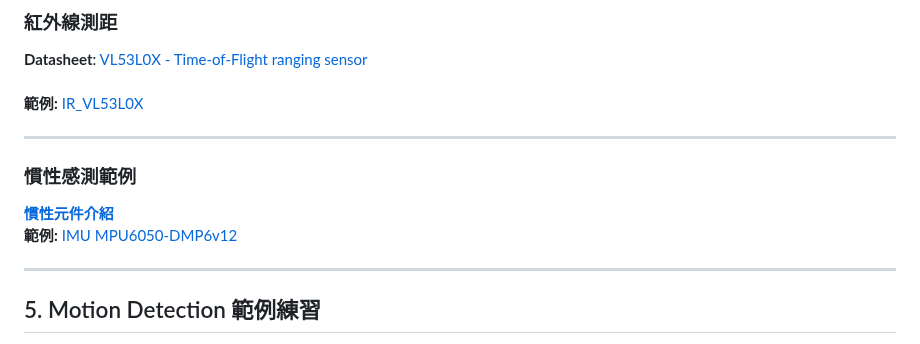
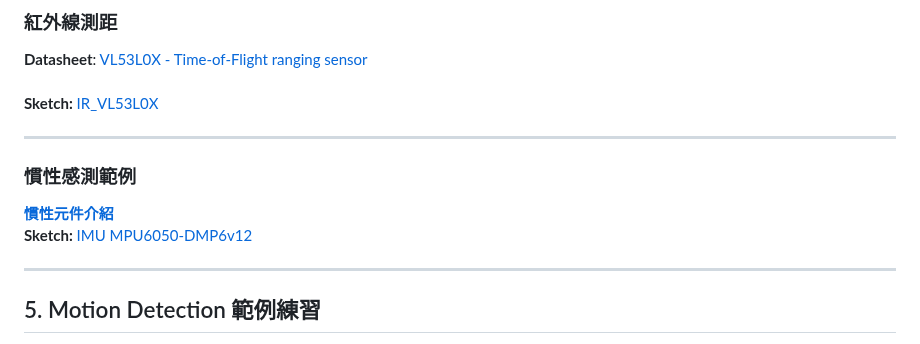
Before and after one commit to rkuo2000/EdgeAI-AmebaPro2, a Markdown page: README.md, the part around the change. Drawn GitHub-style.

```diff
--- a/README.md
+++ b/README.md
@@ -80,13 +80,13 @@ Tools > Board Manager > AMB82 package > 4.0.8-build20240805<br>
 
 ### 紅外線測距
 **Datasheet**: [VL53L0X - Time-of-Flight ranging sensor](https://github.com/rkuo2000/EdgeAI-AMB82-mini/blob/main/assets/vl53l0x.pdf)<br>\
-**範例:** [IR_VL53L0X](https://github.com/rkuo2000/Arduino/tree/master/examples/AMB82-MINI/IR_VL53L0X)<br>
+**Sketch:** [IR_VL53L0X](https://github.com/rkuo2000/Arduino/tree/master/examples/AMB82-MINI/IR_VL53L0X)<br>
 
 ---
 ### 慣性感測範例
 
 **[慣性元件介紹](https://rkuo2000.github.io/EdgeAI-course/lecture/2024/05/24/IMU.html)** <br>
-**範例:** [IMU MPU6050-DMP6v12](https://github.com/rkuo2000/Arduino/tree/master/examples/AMB82-MINI/IMU_MPU6050_DMP6v12)<br>
+**Sketch:** [IMU MPU6050-DMP6v12](https://github.com/rkuo2000/Arduino/tree/master/examples/AMB82-MINI/IMU_MPU6050_DMP6v12)<br>
 
 ---
 ## 5. Motion Detection 範例練習
```
